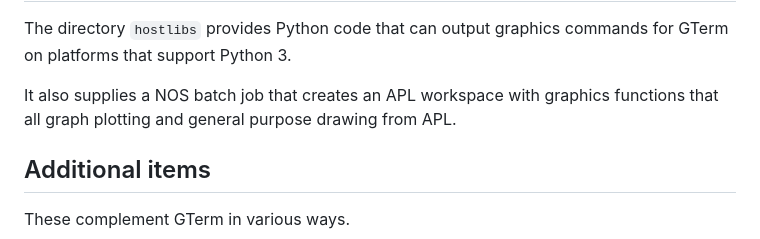
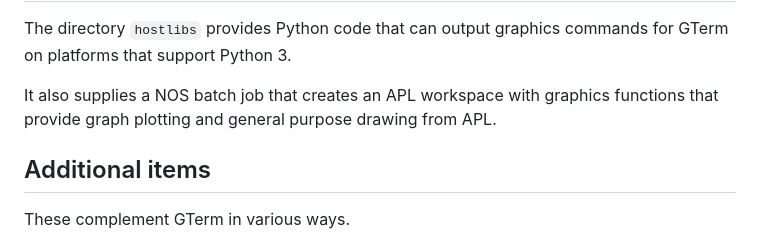
Before and after one commit to nickglazzard1959/gterm, a Markdown page: README.md, the part around the change. Rendered like a GitHub page.

Commit message:
Fix incomprehensible sentence in README.md

```diff
--- a/README.md
+++ b/README.md
@@ -146,7 +146,7 @@ The directory `hostlibs` provides Python code that can output graphics
 commands for GTerm on platforms that support Python 3.
 
 It also supplies a NOS batch job that creates an APL workspace with graphics
-functions that all graph plotting and general purpose drawing from APL.
+functions that provide graph plotting and general purpose drawing from APL.
 
 Additional items
 ----------------
```
